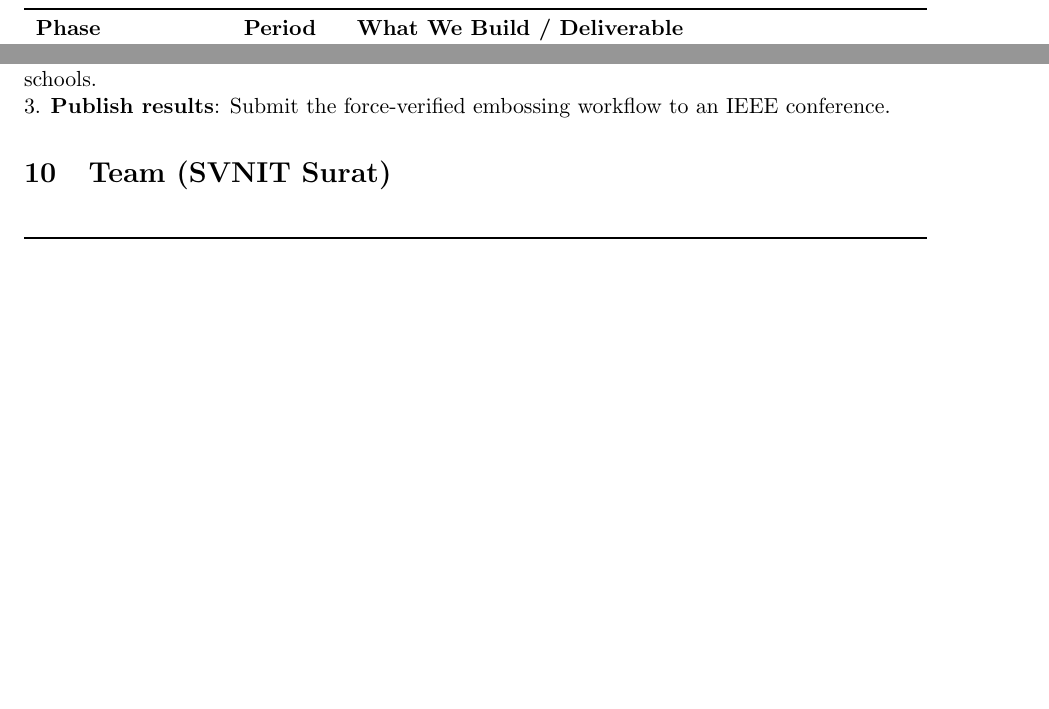
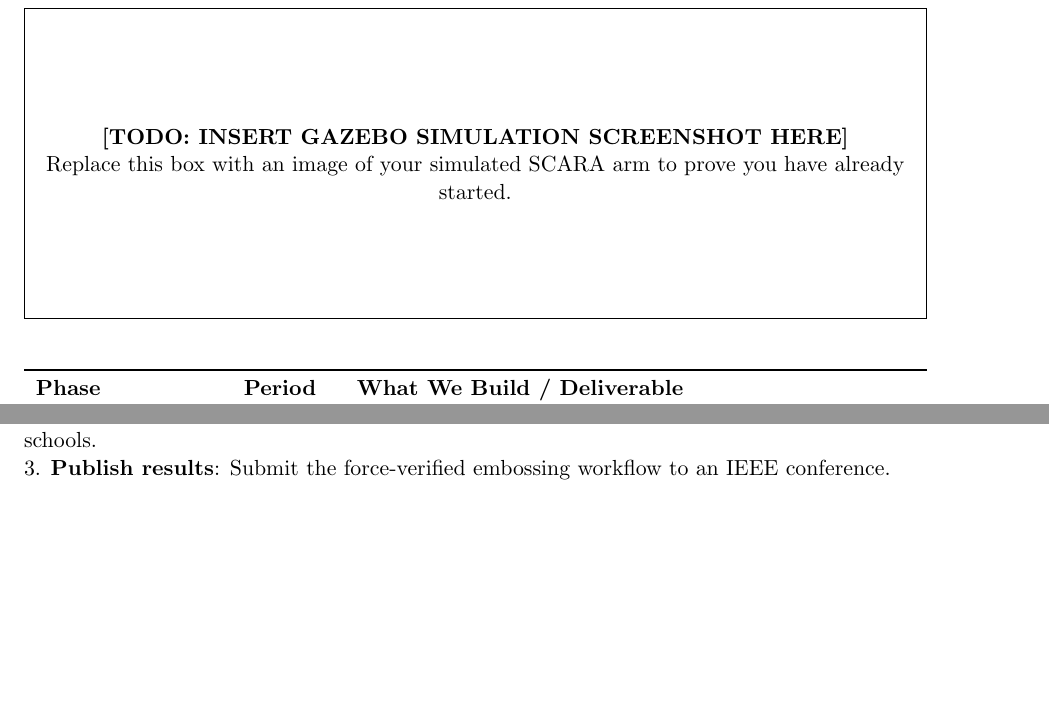
Before and after one commit to silentaf/Anweshan, a LaTeX document (main.tex): two parts of page 8 of 9, joined at a grey line, cut at the place of the change, the shorter picture padded with empty space. Compiled offline with pdfLaTeX.

Commit message:
Restore Gazebo Simulation TODO box since team is actively developing it

```diff
--- a/main.tex
+++ b/main.tex
@@ -251,6 +251,9 @@ After calibration, BrailleSCARA will run this 5-stage benchmark to generate a "R
 \section{Plan of Action if Selected as Finalist}
 
 \vspace{1em}
+\noindent\framebox[\textwidth]{\parbox{\dimexpr\textwidth-2\fboxsep-2\fboxrule\relax}{\centering\vspace{2cm}\textbf{[TODO: INSERT GAZEBO SIMULATION SCREENSHOT HERE]}\\Replace this box with an image of your simulated SCARA arm to prove you have already started.\vspace{2cm}}}
+\vspace{1em}
+
 \begin{table}[H]
 \centering
 \begin{tabularx}{\textwidth}{llX}
```
